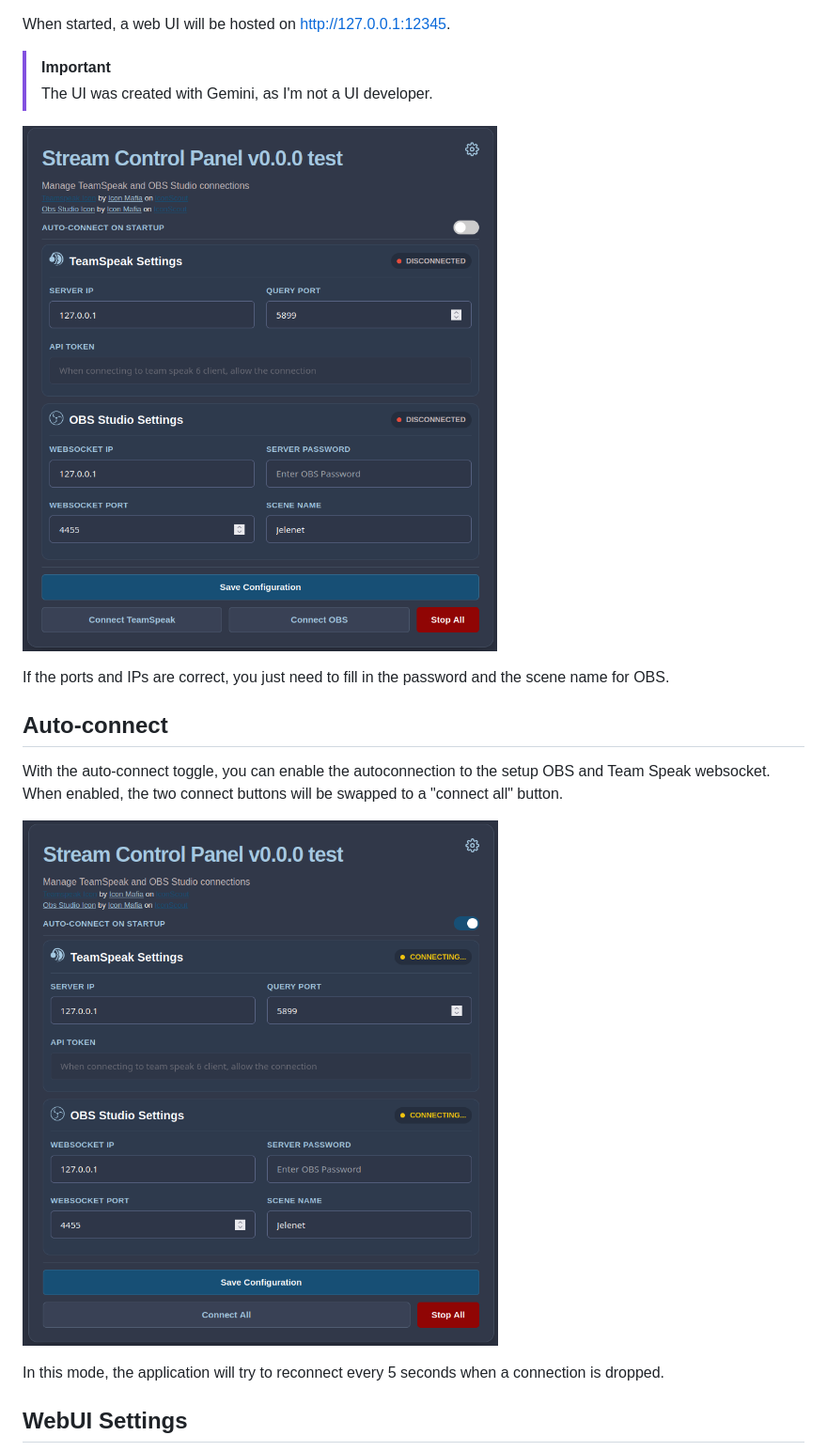
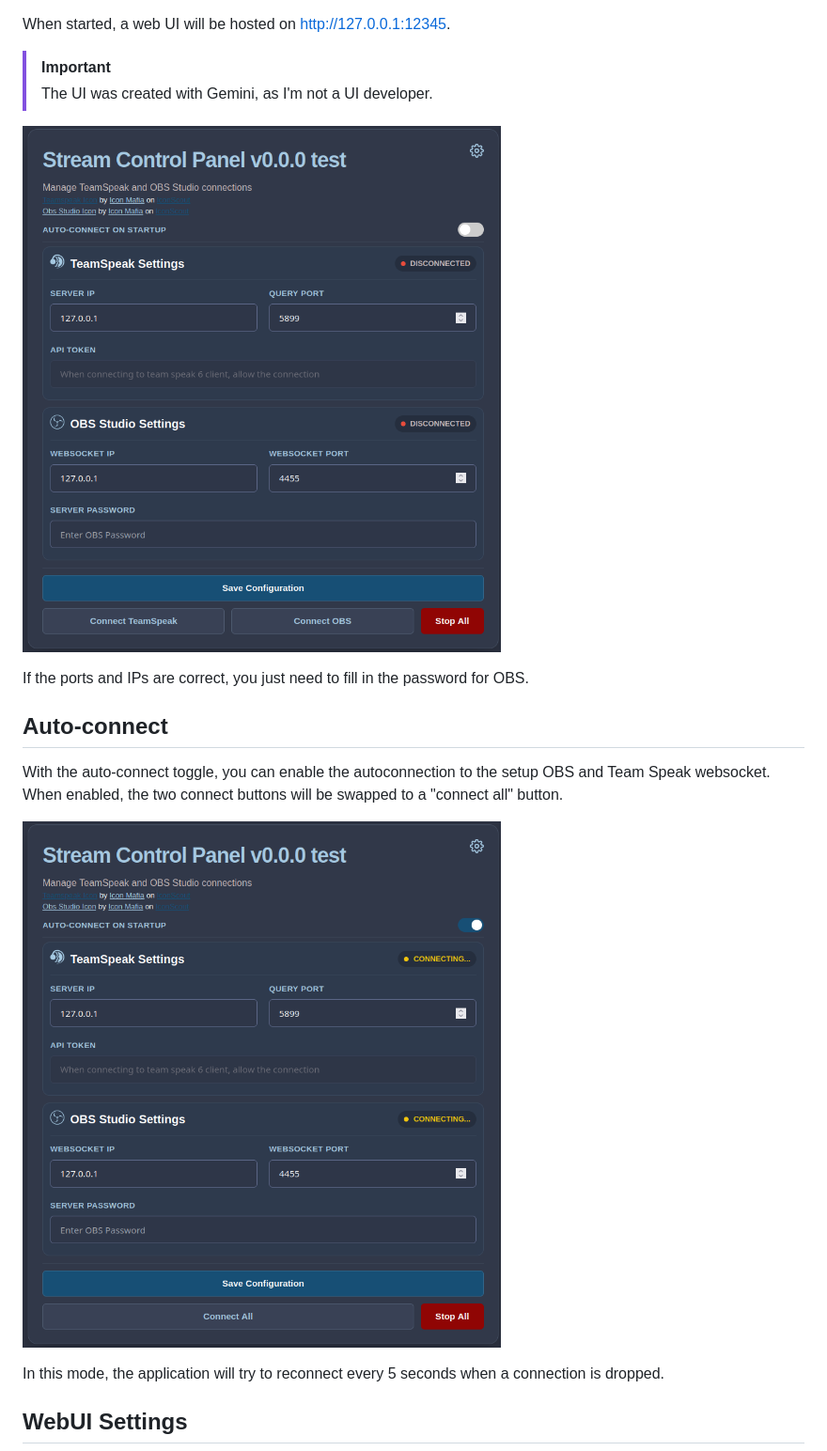
Before and after one commit to NightKey/ts6-obs-bridge, a Markdown page: README.md, the part around the change. Shown at 94% size. Rendered like a GitHub page; pictures changed too: resources/connect_all.png, resources/main_page.png.

Commit message:
Removed unneeded scene name from the OBS settings
Signed-off-by: Night Key <davidjantho@gmail.com>

```diff
--- a/README.md
+++ b/README.md
@@ -9,7 +9,7 @@ When started, a web UI will be hosted on http://127.0.0.1:12345.
 
 ![main_page](resources/main_page.png)
 
-If the ports and IPs are correct, you just need to fill in the password and the scene name for OBS.
+If the ports and IPs are correct, you just need to fill in the password for OBS.
 
 ## Auto-connect
 With the auto-connect toggle, you can enable the autoconnection to the setup OBS and Team Speak websocket.
```
Also changed, not shown: 6 other files.
